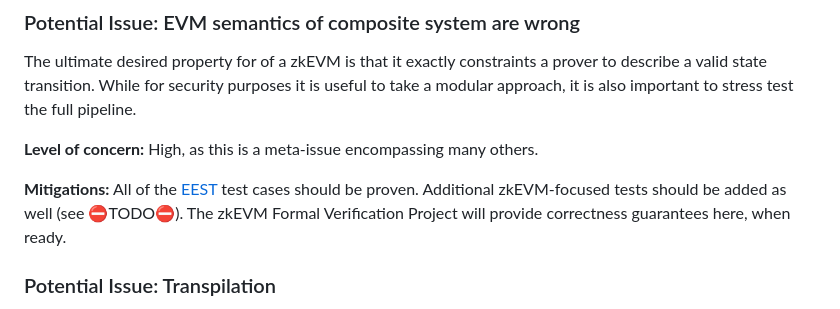
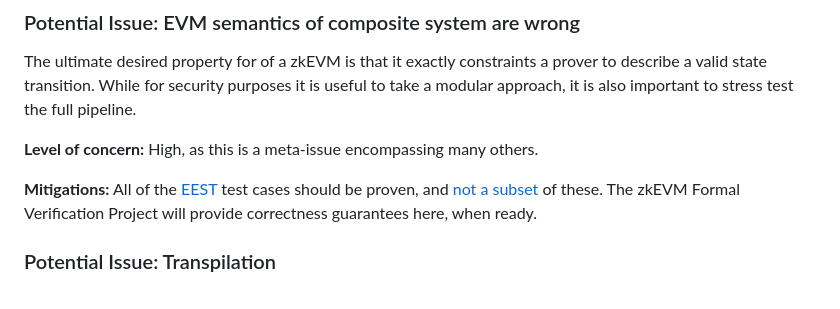
Before and after one commit to codygunton/talks-and-writing, a Markdown page: 2025-11-eth-act-security-post/post.md, the part around the change. Rendered like a GitHub page.

Commit message:
add link to reth tests

```diff
--- a/2025-11-eth-act-security-post/post.md
+++ b/2025-11-eth-act-security-post/post.md
@@ -176,7 +176,7 @@ The ultimate desired property for of a zkEVM is that it exactly constraints a pr
 
 **Level of concern:** High, as this is a meta-issue encompassing many others.
 
-**Mitigations:** All of the [EEST](https://eest.ethereum.org/main/) test cases should be proven. Additional zkEVM-focused tests should be added as well (see ⛔TODO⛔). The zkEVM Formal Verification Project will provide correctness guarantees here, when ready.
+**Mitigations:** All of the [EEST](https://eest.ethereum.org/main/) test cases should be proven, and [not a subset](https://github.com/paradigmxyz/reth/pull/18140) of these. The zkEVM Formal Verification Project will provide correctness guarantees here, when ready.
 
 ### Potential Issue: Transpilation
 The zkVMs transform an input binary to a representation that suitable for proving. In some cases this is quite faithful to the RISC-V itself, while in other cases this introduces another low-level abstraction that a programmer or auditor must understand. In some cases this is done for performance reasons, specifically concerning the emulation of these programs. If the transpilation step has a bug, for instance it silently NOPs a block of instructions, then witness generation (see below) for that part of the program is meaningless.
```
